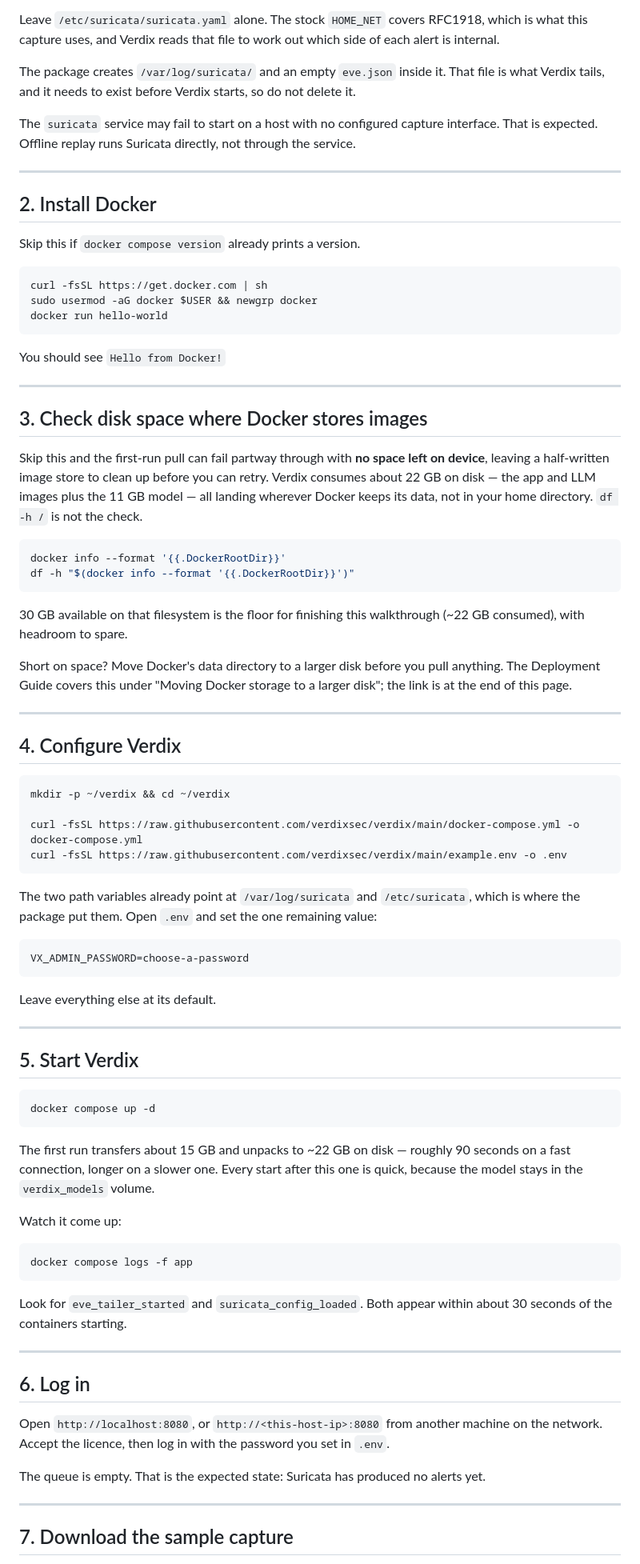
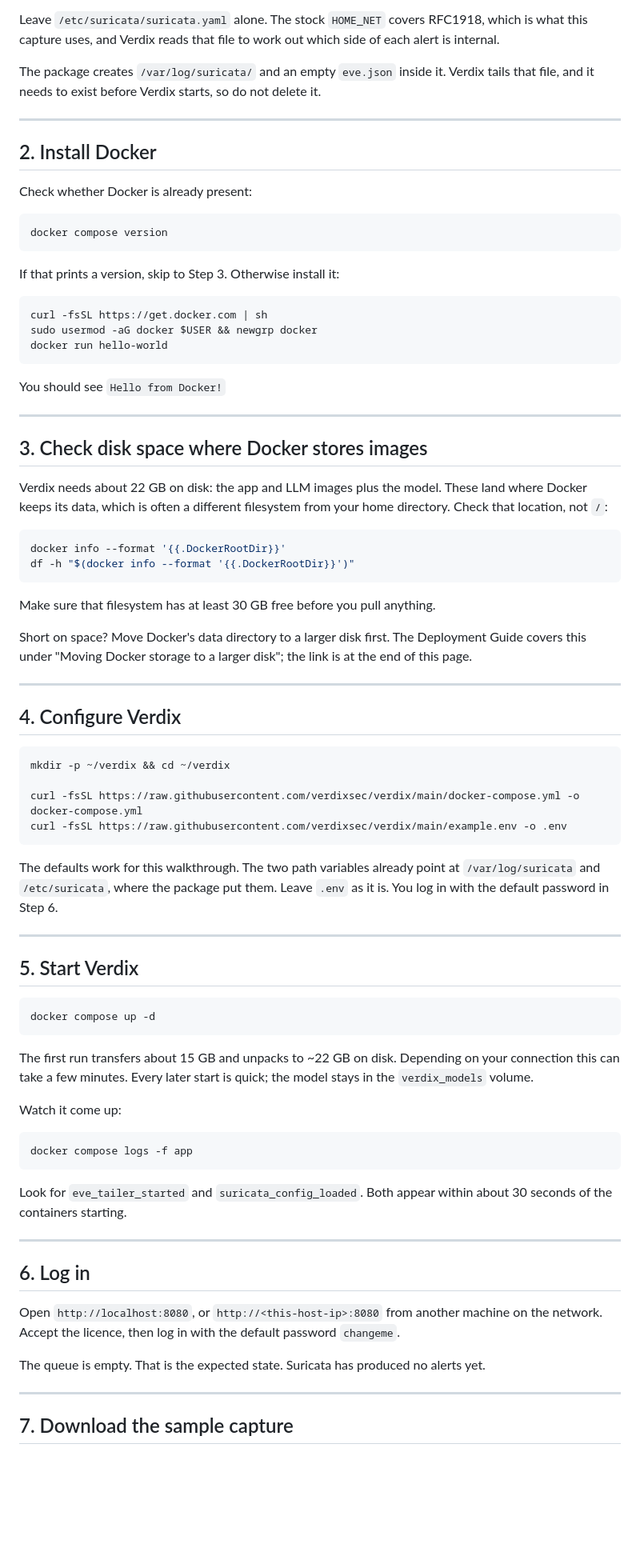
Before and after one commit to verdixsec/verdix, a Markdown page: QUICKSTART.md, the part around one of its changes. Shown at 80% size. Rendered like a GitHub page; blank space fills up the shorter version.

Commit message:
docs: sync QUICKSTART.md rewrite to public mirror

````diff
--- a/QUICKSTART.md
+++ b/QUICKSTART.md
@@ -49,15 +45,19 @@ You should see Suricata 8.0.3 or above.
 
 Leave `/etc/suricata/suricata.yaml` alone. The stock `HOME_NET` covers RFC1918, which is what this capture uses, and Verdix reads that file to work out which side of each alert is internal.
 
-The package creates `/var/log/suricata/` and an empty `eve.json` inside it. That file is what Verdix tails, and it needs to exist before Verdix starts, so do not delete it.
-
-The `suricata` service may fail to start on a host with no configured capture interface. That is expected. Offline replay runs Suricata directly, not through the service.
+The package creates `/var/log/suricata/` and an empty `eve.json` inside it. Verdix tails that file, and it needs to exist before Verdix starts, so do not delete it.
 
 ---
 
 ## 2. Install Docker
 
-Skip this if `docker compose version` already prints a version.
+Check whether Docker is already present:
+
+```bash
+docker compose version
+```
+
+If that prints a version, skip to Step 3. Otherwise install it:
 
 ```bash
 curl -fsSL https://get.docker.com | sh
@@ -71,16 +71,16 @@ You should see `Hello from Docker!`
 
 ## 3. Check disk space where Docker stores images
 
-Skip this and the first-run pull can fail partway through with **no space left on device**, leaving a half-written image store to clean up before you can retry. Verdix consumes about 22 GB on disk — the app and LLM images plus the 11 GB model — all landing wherever Docker keeps its data, not in your home directory. `df -h /` is not the check.
+Verdix needs about 22 GB on disk: the app and LLM images plus the model. These land where Docker keeps its data, which is often a different filesystem from your home directory. Check that location, not `/`:
 
 ```bash
 docker info --format '{{.DockerRootDir}}'
 df -h "$(docker info --format '{{.DockerRootDir}}')"
 ```
 
-30 GB available on that filesystem is the floor for finishing this walkthrough (~22 GB consumed), with headroom to spare.
+Make sure that filesystem has at least 30 GB free before you pull anything.
 
-Short on space? Move Docker's data directory to a larger disk before you pull anything. The Deployment Guide covers this under "Moving Docker storage to a larger disk"; the link is at the end of this page.
+Short on space? Move Docker's data directory to a larger disk first. The Deployment Guide covers this under "Moving Docker storage to a larger disk"; the link is at the end of this page.
 
 ---
 
@@ -93,13 +93,7 @@ curl -fsSL https://raw.githubusercontent.com/verdixsec/verdix/main/docker-compos
 curl -fsSL https://raw.githubusercontent.com/verdixsec/verdix/main/example.env -o .env
 ```
 
-The two path variables already point at `/var/log/suricata` and `/etc/suricata`, which is where the package put them. Open `.env` and set the one remaining value:
-
-```bash
-VX_ADMIN_PASSWORD=choose-a-password
-```
-
-Leave everything else at its default.
+The defaults work for this walkthrough. The two path variables already point at `/var/log/suricata` and `/etc/suricata`, where the package put them. Leave `.env` as it is. You log in with the default password in Step 6.
 
 ---
 
@@ -109,7 +103,7 @@ Leave everything else at its default.
 docker compose up -d
 ```
 
-The first run transfers about 15 GB and unpacks to ~22 GB on disk — roughly 90 seconds on a fast connection, longer on a slower one. Every start after this one is quick, because the model stays in the `verdix_models` volume.
+The first run transfers about 15 GB and unpacks to ~22 GB on disk. Depending on your connection this can take a few minutes. Every later start is quick; the model stays in the `verdix_models` volume.
 
 Watch it come up:
 
@@ -123,9 +117,9 @@ Look for `eve_tailer_started` and `suricata_config_loaded`. Both appear within a
 
 ## 6. Log in
 
-Open `http://localhost:8080`, or `http://<this-host-ip>:8080` from another machine on the network. Accept the licence, then log in with the password you set in `.env`.
+Open `http://localhost:8080`, or `http://<this-host-ip>:8080` from another machine on the network. Accept the licence, then log in with the default password `changeme`.
 
-The queue is empty. That is the expected state: Suricata has produced no alerts yet.
+The queue is empty. That is the expected state. Suricata has produced no alerts yet.
 
 ---
 
````
Also changed, not shown: other parts of QUICKSTART.md (+17 -21 lines).
